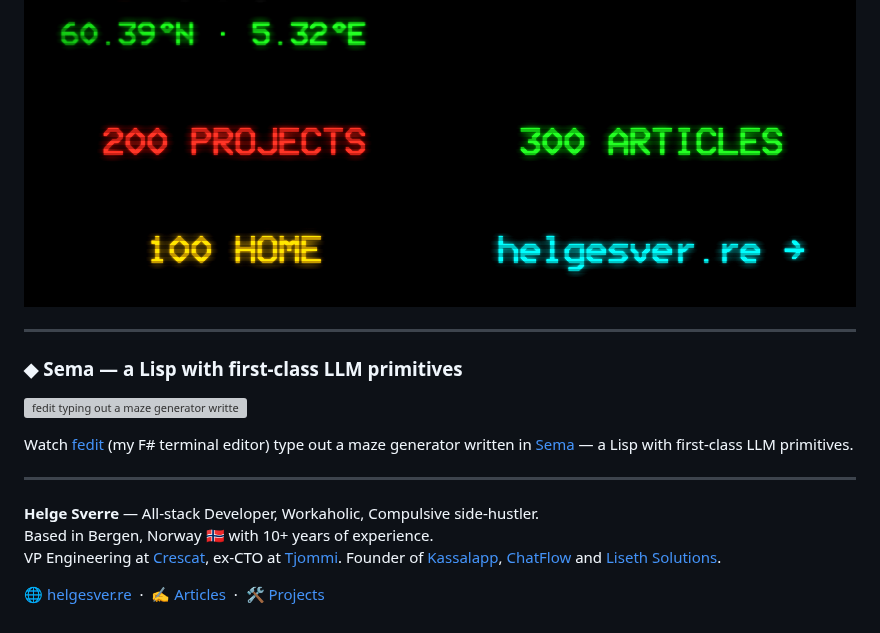
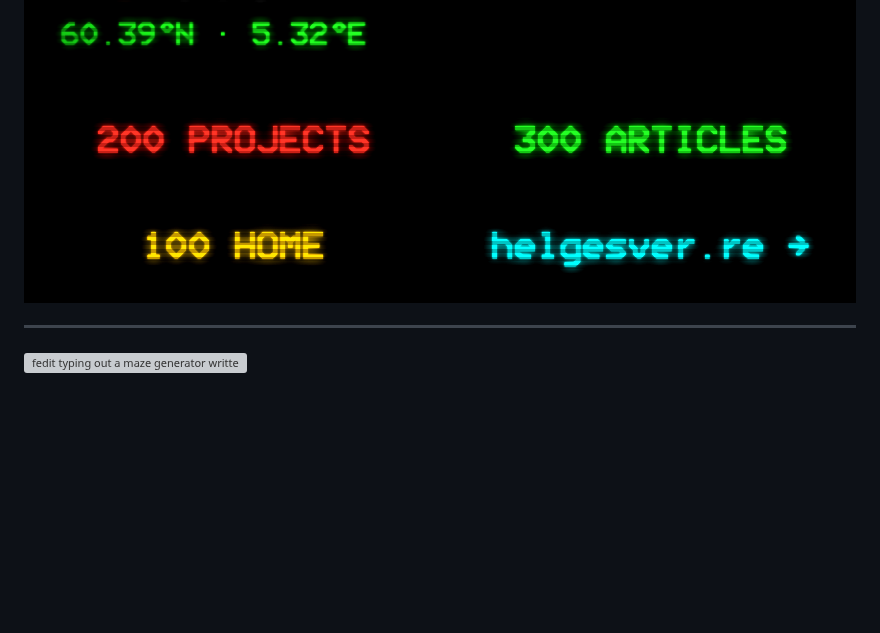
Before and after one commit to HelgeSverre/helgesverre, a Markdown page: README.md, the part around the change. Drawn GitHub-style; pictures changed too: images/nav-0.png, images/nav-1.png, images/nav-2.png; blank space fills up the shorter version; grey boxes are pictures that could not be loaded.

Commit message:
feat(sema): full enclosing box (all sides) + legend on top border; slow the typer (200 frames, ~4.5MB); README: sema gif last under hr, drop bottom bio text

```diff
--- a/README.md
+++ b/README.md
@@ -18,16 +18,4 @@
 
 ---
 
-### ◆ Sema — a Lisp with first-class LLM primitives
-
 <a href="https://sema-lang.com"><img src="images/sema.gif" width="100%" alt="fedit typing out a maze generator written in Sema"></a>
-
-Watch [fedit](https://fedit.dev) (my F# terminal editor) type out a maze generator written in [Sema](https://sema-lang.com) — a Lisp with first-class LLM primitives.
-
----
-
-**Helge Sverre** — All-stack Developer, Workaholic, Compulsive side-hustler.<br>
-Based in Bergen, Norway 🇳🇴 with 10+ years of experience.<br>
-VP Engineering at [Crescat](https://crescat.io), ex-CTO at [Tjommi](https://tjommi.app). Founder of [Kassalapp](https://kassal.app), [ChatFlow](https://chatflow.no) and [Liseth Solutions](https://lisethsolutions.no).
-
-🌐 [helgesver.re](https://helgesver.re) &nbsp;·&nbsp; ✍️ [Articles](https://helgesver.re/articles) &nbsp;·&nbsp; 🛠️ [Projects](https://helgesver.re/projects)
```
Also changed, not shown: images/heat.png, 3 other files.
